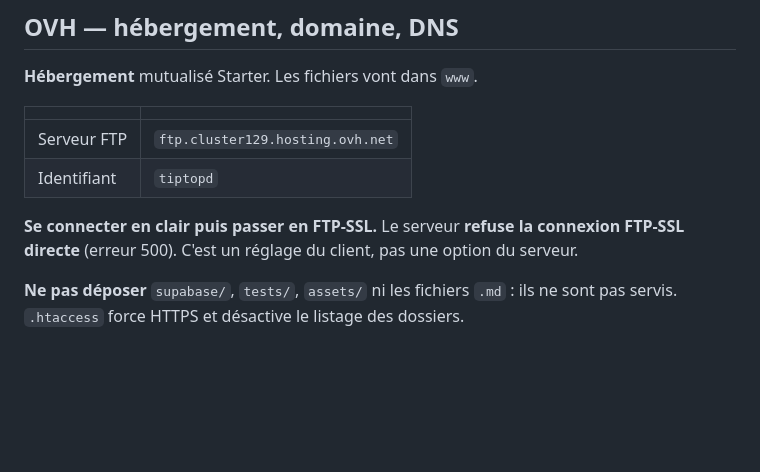
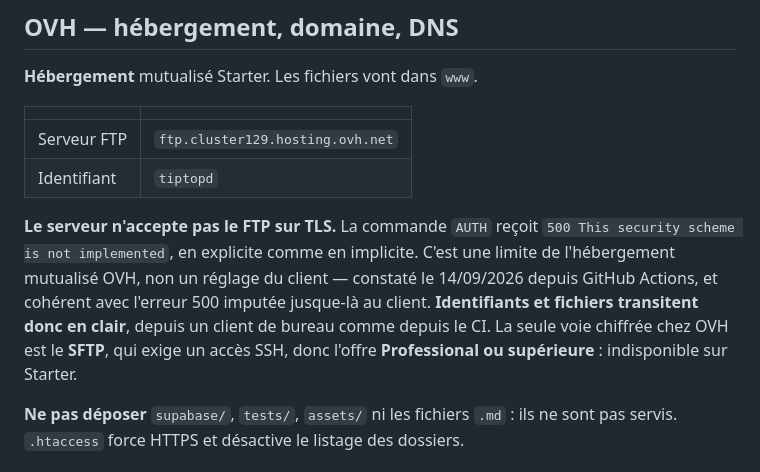
Before and after one commit to Bar0nNox/tiptop, a Markdown page: INFRA.md, the part around one of its changes. GitHub-like rendering; blank space fills up the shorter version.

```diff
--- a/INFRA.md
+++ b/INFRA.md
@@ -43,8 +43,14 @@ légaux : Childish Agency, 4 Rue Baron de Sainte Suzanne, 98000 Monaco.
 | Serveur FTP | `ftp.cluster129.hosting.ovh.net` |
 | Identifiant | `tiptopd` |
 
-**Se connecter en clair puis passer en FTP-SSL.** Le serveur **refuse la connexion
-FTP-SSL directe** (erreur 500). C'est un réglage du client, pas une option du serveur.
+**Le serveur n'accepte pas le FTP sur TLS.** La commande `AUTH` reçoit
+`500 This security scheme is not implemented`, en explicite comme en implicite.
+C'est une limite de l'hébergement mutualisé OVH, non un réglage du client —
+constaté le 14/09/2026 depuis GitHub Actions, et cohérent avec l'erreur 500
+imputée jusque-là au client. **Identifiants et fichiers transitent donc en clair**,
+depuis un client de bureau comme depuis le CI. La seule voie chiffrée chez OVH est
+le **SFTP**, qui exige un accès SSH, donc l'offre **Professional ou supérieure** :
+indisponible sur Starter.
 
 **Ne pas déposer** `supabase/`, `tests/`, `assets/` ni les fichiers `.md` : ils ne
 sont pas servis. `.htaccess` force HTTPS et désactive le listage des dossiers.
```
Also changed, not shown: other parts of INFRA.md (+58 -0 lines).
